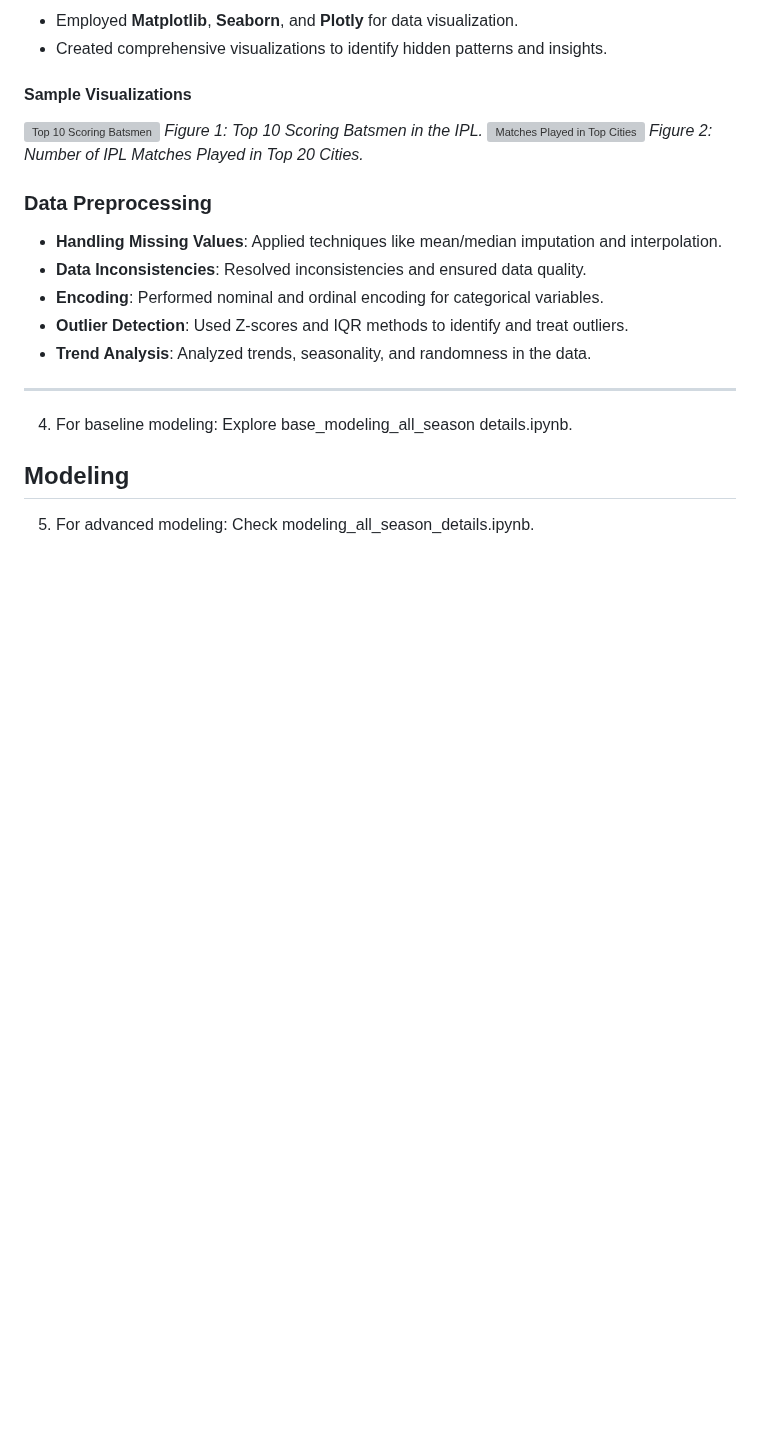
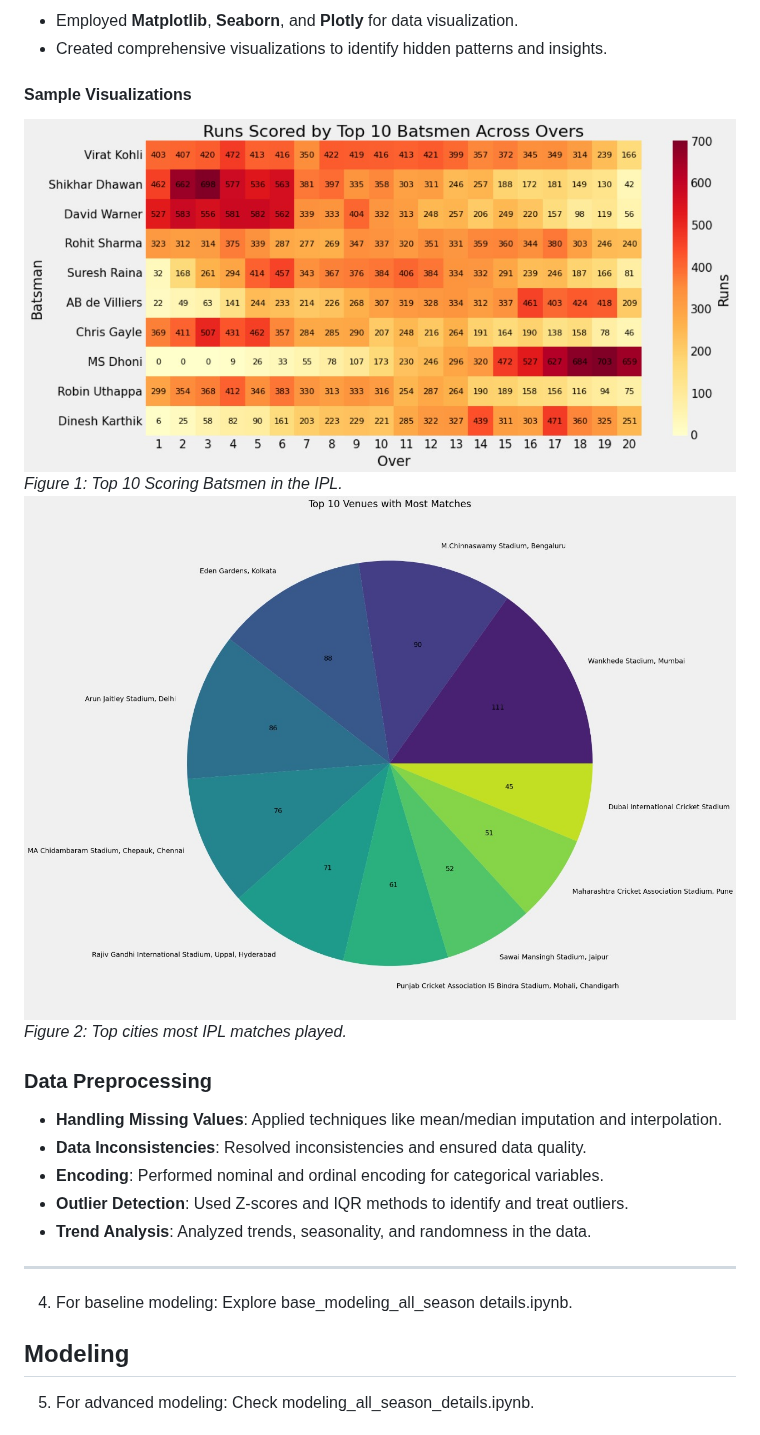
Before and after one commit to amalsalilan/IPL_Infographics_Data_Analytics_-_Data_Visualization_Infosys_Internship_Oct2024, a Markdown page: README.md, the part around the change. Rendered like a GitHub page; blank space fills up the shorter version; grey boxes are pictures that could not be loaded.

```diff
--- a/README.md
+++ b/README.md
@@ -104,10 +104,10 @@ The project is divided into the following modules:
 - Employed **Matplotlib**, **Seaborn**, and **Plotly** for data visualization.
 - Created comprehensive visualizations to identify hidden patterns and insights.
 #### Sample Visualizations
-![Top 10 Scoring Batsmen](images/top_10_batsmen.png)
+![Top 10 Scoring Batsmen](https://github.com/amalsalilan/IPL_Infographics_Data_Analytics_-_Data_Visualization_Infosys_Internship_Oct2024/blob/56fb5dbdad6382815344c8b9ebc45519f5955d93/images/Top_10_batsmans.jpg?raw=true)
 *Figure 1: Top 10 Scoring Batsmen in the IPL.*
-![Matches Played in Top Cities](images/top_cities_matches.png)
-*Figure 2: Number of IPL Matches Played in Top 20 Cities.*
+![Matches Played in Top Cities](https://github.com/amalsalilan/IPL_Infographics_Data_Analytics_-_Data_Visualization_Infosys_Internship_Oct2024/blob/56fb5dbdad6382815344c8b9ebc45519f5955d93/images/top_cities.jpg)
+*Figure 2: Top cities most IPL matches played.*
 ### Data Preprocessing
 - **Handling Missing Values**: Applied techniques like mean/median imputation and interpolation.
 - **Data Inconsistencies**: Resolved inconsistencies and ensured data quality.
```
